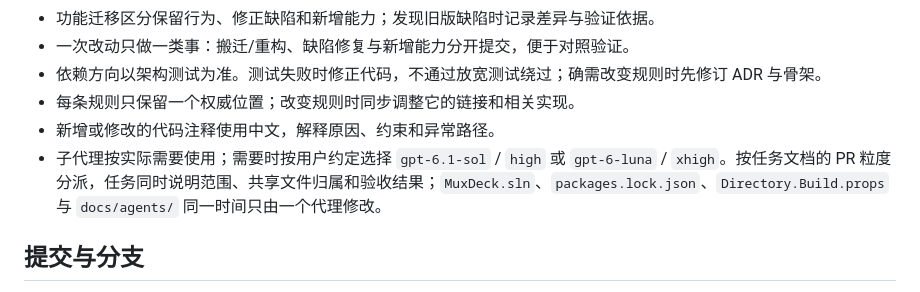
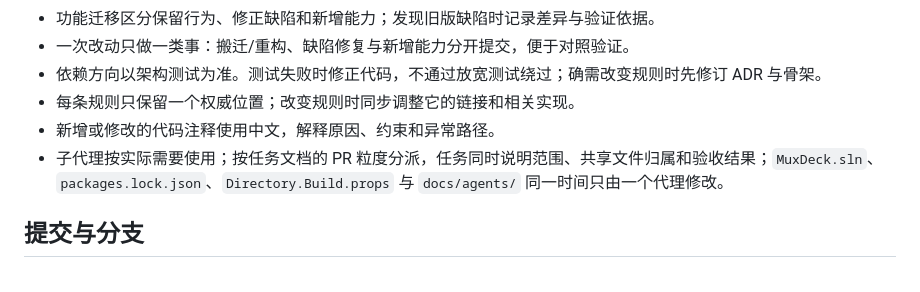
Before and after one commit to Danyuyuyuyu/mux-deck, a Markdown page: desktop/AGENTS.md, the part around the change. Drawn GitHub-style.

Commit message:
docs(desktop): AGENTS.md 移除子代理模型约定
按用户要求删除子代理固定模型与推理强度的约定，保留按 PR 粒度分派与共享文件独占规则。

Validation: 仅文档。

```diff
--- a/desktop/AGENTS.md
+++ b/desktop/AGENTS.md
@@ -25,7 +25,7 @@
 - 依赖方向以架构测试为准。测试失败时修正代码，不通过放宽测试绕过；确需改变规则时先修订 ADR 与骨架。
 - 每条规则只保留一个权威位置；改变规则时同步调整它的链接和相关实现。
 - 新增或修改的代码注释使用中文，解释原因、约束和异常路径。
-- 子代理按实际需要使用；需要时按用户约定选择 `gpt-6.1-sol` / `high` 或 `gpt-6-luna` / `xhigh`。按任务文档的 PR 粒度分派，任务同时说明范围、共享文件归属和验收结果；`MuxDeck.sln`、`packages.lock.json`、`Directory.Build.props` 与 `docs/agents/` 同一时间只由一个代理修改。
+- 子代理按实际需要使用；按任务文档的 PR 粒度分派，任务同时说明范围、共享文件归属和验收结果；`MuxDeck.sln`、`packages.lock.json`、`Directory.Build.props` 与 `docs/agents/` 同一时间只由一个代理修改。
 
 ## 提交与分支
 
```
